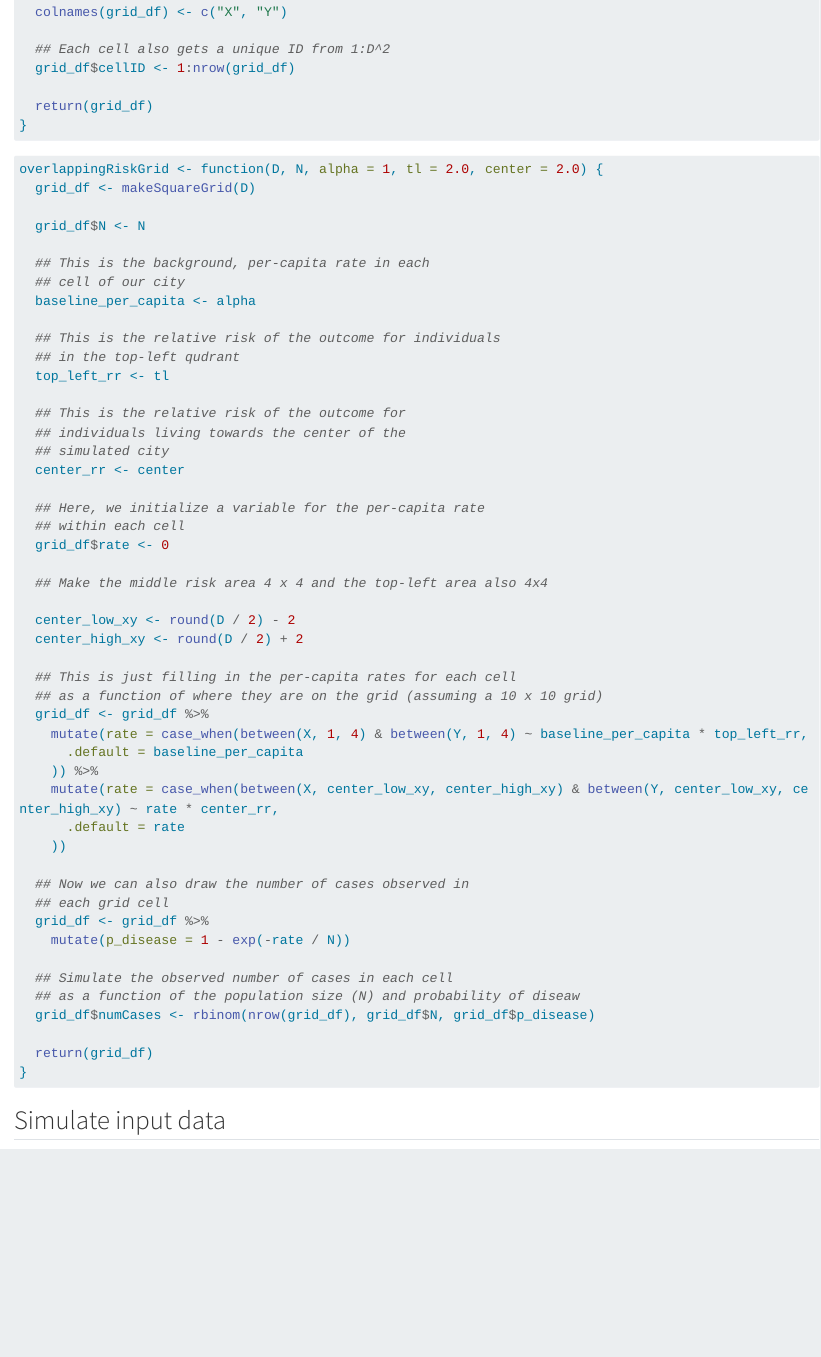
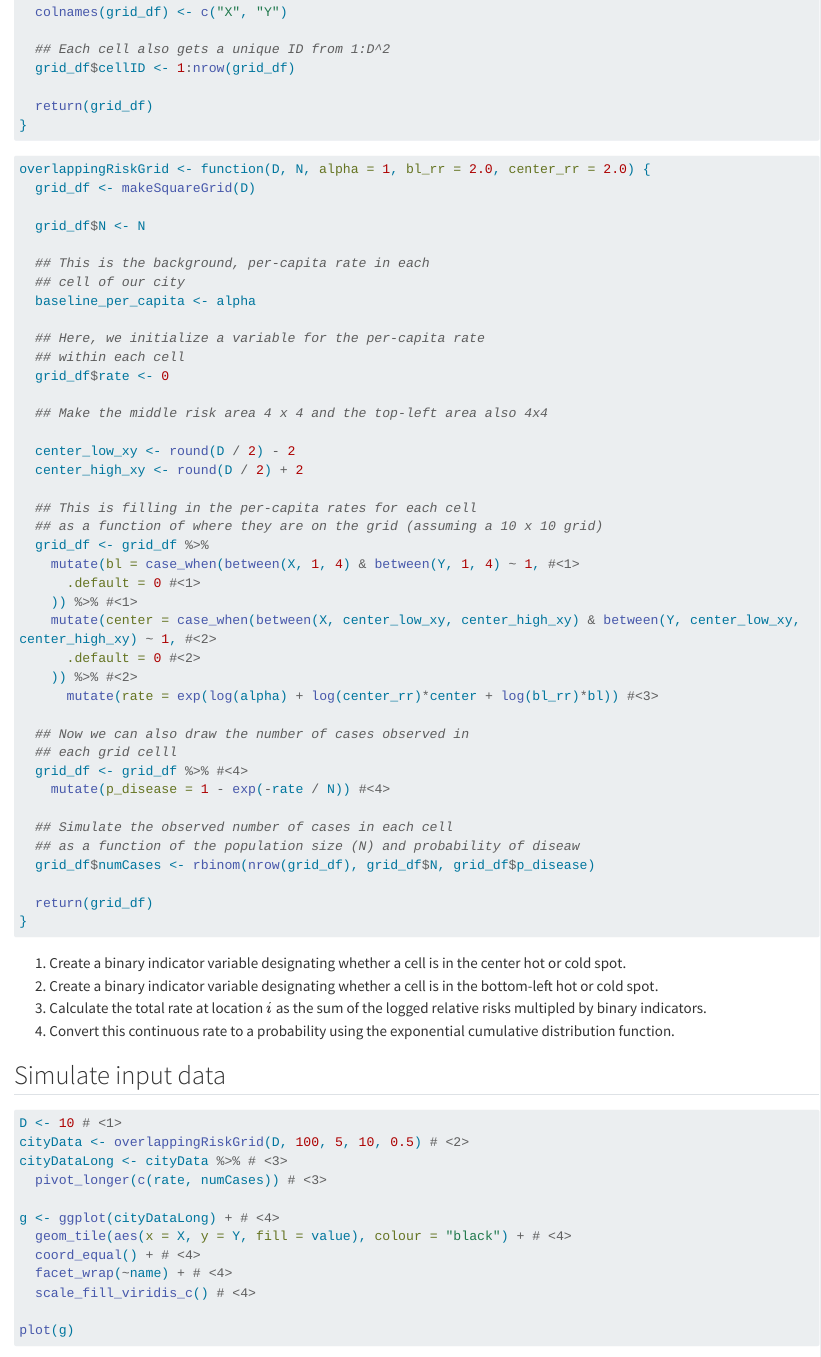
Before and after one commit to jzelner/relational-contextual-epid, a Quarto document (getis-ord.qmd): the page in a window 1100 px wide, from 490 px down. Rendered offline with R 4.5, knitr and Pandoc in place of Quarto, with nearby package versions; code that draws random numbers runs with fixed seeds of ours; long lines of code are wrapped.

Commit message:
fixed weights error in getis-ord exercise

````diff
--- a/getis-ord.qmd
+++ b/getis-ord.qmd
@@ -42,7 +42,7 @@ makeSquareGrid <- function(D) {
 
 
 ```{r}
-overlappingRiskGrid <- function(D, N, alpha = 1, tl = 2.0, center = 2.0) {
+overlappingRiskGrid <- function(D, N, alpha = 1, bl_rr = 2.0, center_rr = 2.0) {
   grid_df <- makeSquareGrid(D)
 
   grid_df$N <- N
@@ -50,15 +50,6 @@ overlappingRiskGrid <- function(D, N, alpha = 1, tl = 2.0, center = 2.0) {
   ## This is the background, per-capita rate in each
   ## cell of our city
   baseline_per_capita <- alpha
-
-  ## This is the relative risk of the outcome for individuals
-  ## in the top-left qudrant
-  top_left_rr <- tl
-
-  ## This is the relative risk of the outcome for
-  ## individuals living towards the center of the
-  ## simulated city
-  center_rr <- center
 
   ## Here, we initialize a variable for the per-capita rate
   ## within each cell
@@ -69,20 +60,21 @@ overlappingRiskGrid <- function(D, N, alpha = 1, tl = 2.0, center = 2.0) {
   center_low_xy <- round(D / 2) - 2
   center_high_xy <- round(D / 2) + 2
 
-  ## This is just filling in the per-capita rates for each cell
+  ## This is filling in the per-capita rates for each cell
   ## as a function of where they are on the grid (assuming a 10 x 10 grid)
   grid_df <- grid_df %>%
-    mutate(rate = case_when(between(X, 1, 4) & between(Y, 1, 4) ~ baseline_per_capita * top_left_rr,
-      .default = baseline_per_capita
-    )) %>%
-    mutate(rate = case_when(between(X, center_low_xy, center_high_xy) & between(Y, center_low_xy, center_high_xy) ~ rate * center_rr,
-      .default = rate
-    ))
+    mutate(bl = case_when(between(X, 1, 4) & between(Y, 1, 4) ~ 1, #<1>
+      .default = 0 #<1>
+    )) %>% #<1>
+    mutate(center = case_when(between(X, center_low_xy, center_high_xy) & between(Y, center_low_xy, center_high_xy) ~ 1, #<2>
+      .default = 0 #<2>
+    )) %>% #<2>
+      mutate(rate = exp(log(alpha) + log(center_rr)*center + log(bl_rr)*bl)) #<3>
 
   ## Now we can also draw the number of cases observed in
-  ## each grid cell
-  grid_df <- grid_df %>%
-    mutate(p_disease = 1 - exp(-rate / N))
+  ## each grid celll
+  grid_df <- grid_df %>% #<4>
+    mutate(p_disease = 1 - exp(-rate / N)) #<4>
 
   ## Simulate the observed number of cases in each cell
   ## as a function of the population size (N) and probability of diseaw
@@ -91,6 +83,10 @@ overlappingRiskGrid <- function(D, N, alpha = 1, tl = 2.0, center = 2.0) {
   return(grid_df)
 }
 ```
+1. Create a binary indicator variable designating whether a cell is in the center hot or cold spot.
+2. Create a binary indicator variable designating whether a cell is in the bottom-left hot or cold spot.
+3. Calculate the total rate at location $i$ as the sum of the logged relative risks multipled by binary indicators.
+4. Convert this continuous rate to a probability using the exponential cumulative distribution function.
 
 ## Simulate input data
 
````
